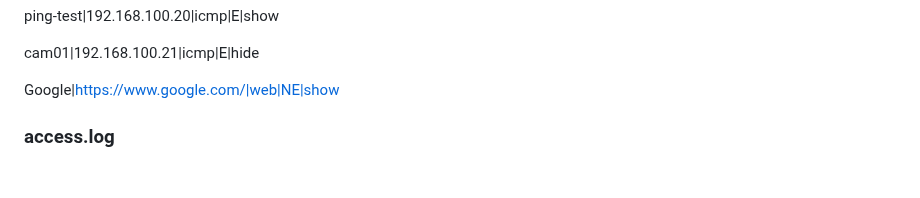
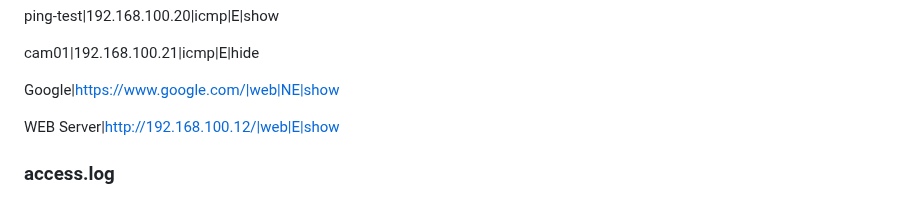
Before and after one commit to roodrigoc/SNOC, a Markdown page: README.md, the part around the change. Drawn GitHub-style; blank space fills up the shorter version.

```diff
--- a/README.md
+++ b/README.md
@@ -59,6 +59,9 @@ cam01|192.168.100.21|icmp|E|hide
 
 Google|https://www.google.com/|web|NE|show
 
+WEB Server|http://192.168.100.12/|web|E|show
+
+
 
 ### access.log
 
```
